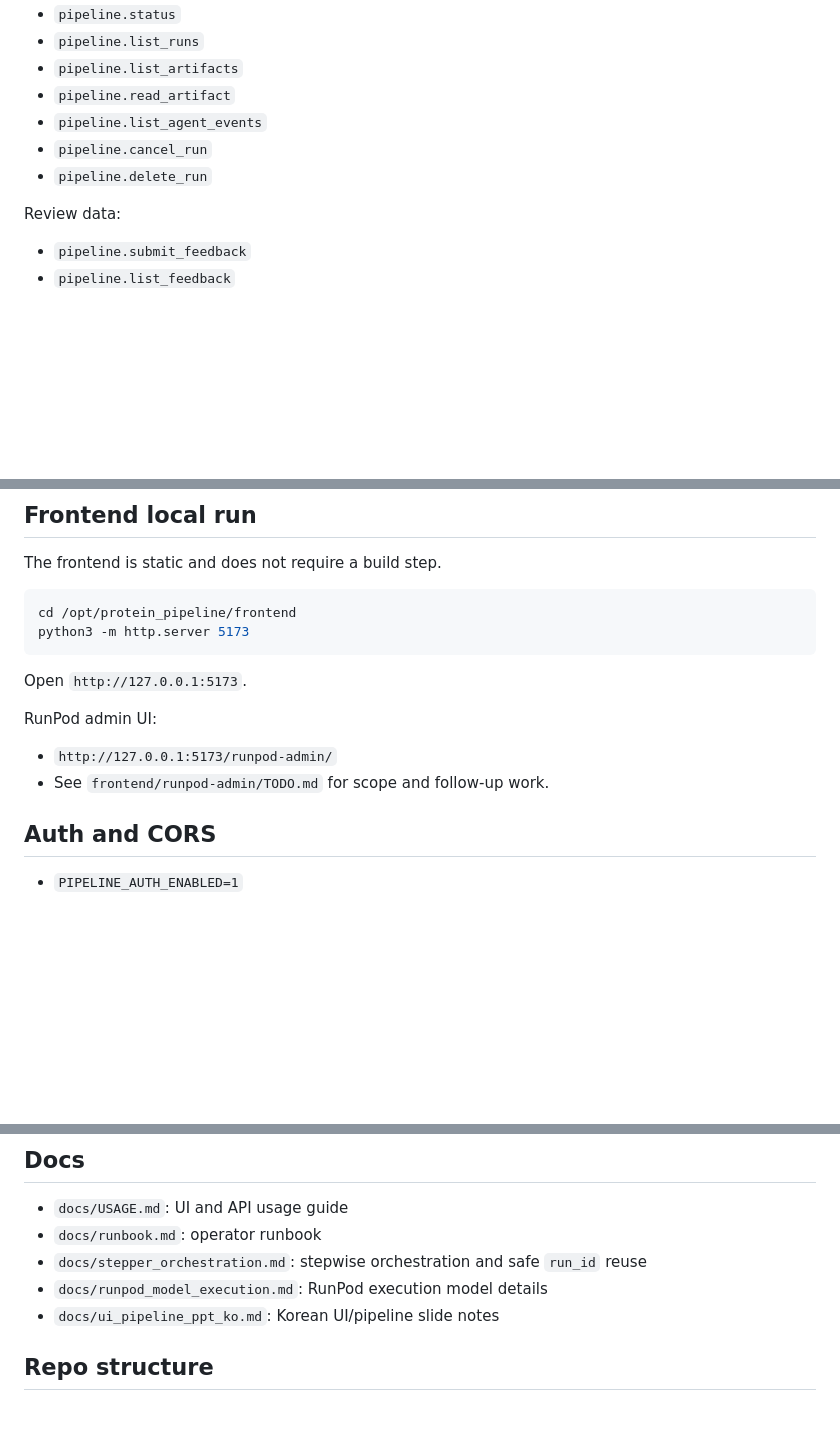
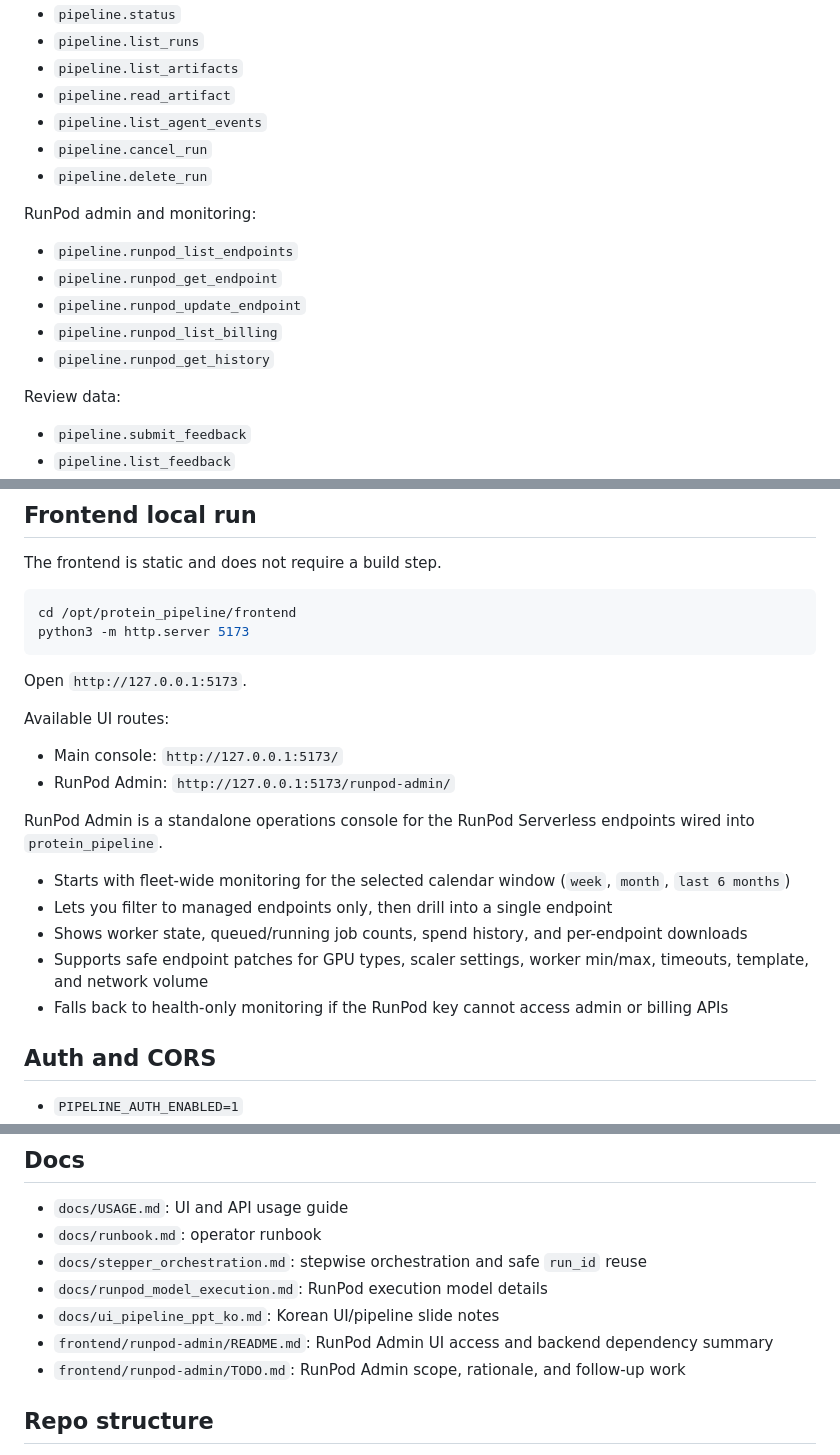
Before and after one commit to sblabkribb/protein_pipeline, a Markdown page: README.md, 3 parts joined by grey strips. Rendered like a GitHub page; blank space fills up the shorter version.

Commit message:
docs: refresh README for runpod admin

```diff
--- a/README.md
+++ b/README.md
@@ -76,6 +78,13 @@ Inspection and operations:
 - `pipeline.cancel_run`
 - `pipeline.delete_run`
 
+RunPod admin and monitoring:
+- `pipeline.runpod_list_endpoints`
+- `pipeline.runpod_get_endpoint`
+- `pipeline.runpod_update_endpoint`
+- `pipeline.runpod_list_billing`
+- `pipeline.runpod_get_history`
+
 Review data:
 - `pipeline.submit_feedback`
 - `pipeline.list_feedback`
@@ -124,10 +133,17 @@ python3 -m http.server 5173
 
 Open `http://127.0.0.1:5173`.
 
-RunPod admin UI:
+Available UI routes:
+- Main console: `http://127.0.0.1:5173/`
+- RunPod Admin: `http://127.0.0.1:5173/runpod-admin/`
 
-- `http://127.0.0.1:5173/runpod-admin/`
-- See `frontend/runpod-admin/TODO.md` for scope and follow-up work.
+RunPod Admin is a standalone operations console for the RunPod Serverless endpoints wired into `protein_pipeline`.
+
+- Starts with fleet-wide monitoring for the selected calendar window (`week`, `month`, `last 6 months`)
+- Lets you filter to managed endpoints only, then drill into a single endpoint
+- Shows worker state, queued/running job counts, spend history, and per-endpoint downloads
+- Supports safe endpoint patches for GPU types, scaler settings, worker min/max, timeouts, template, and network volume
+- Falls back to health-only monitoring if the RunPod key cannot access admin or billing APIs
 
 ## Auth and CORS
 - `PIPELINE_AUTH_ENABLED=1`
@@ -143,6 +159,8 @@ RunPod admin UI:
 - `docs/stepper_orchestration.md`: stepwise orchestration and safe `run_id` reuse
 - `docs/runpod_model_execution.md`: RunPod execution model details
 - `docs/ui_pipeline_ppt_ko.md`: Korean UI/pipeline slide notes
+- `frontend/runpod-admin/README.md`: RunPod Admin UI access and backend dependency summary
+- `frontend/runpod-admin/TODO.md`: RunPod Admin scope, rationale, and follow-up work
 
 ## Repo structure
 - `frontend/`: static console UI
```
Also changed, not shown: other parts of README.md (+2 -0 lines).
